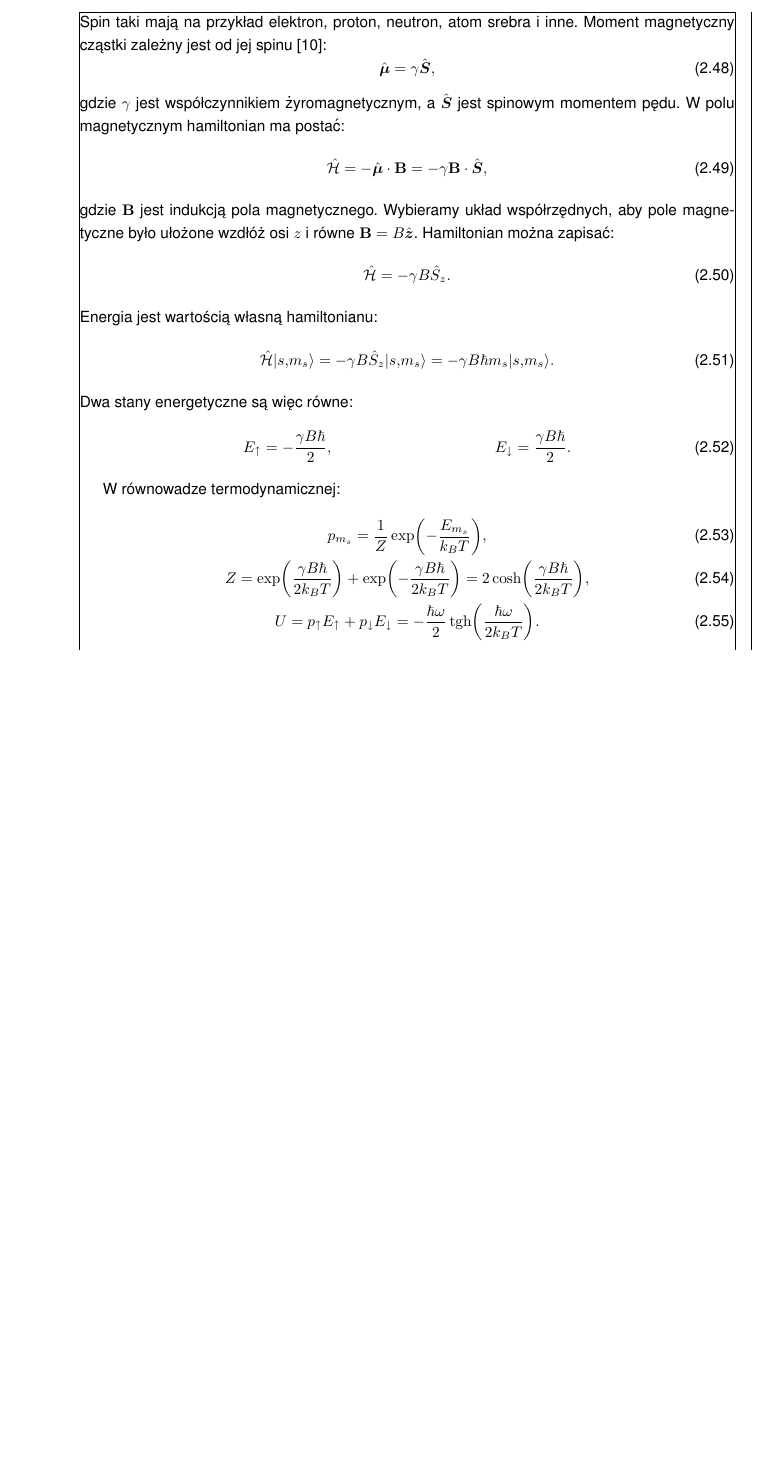
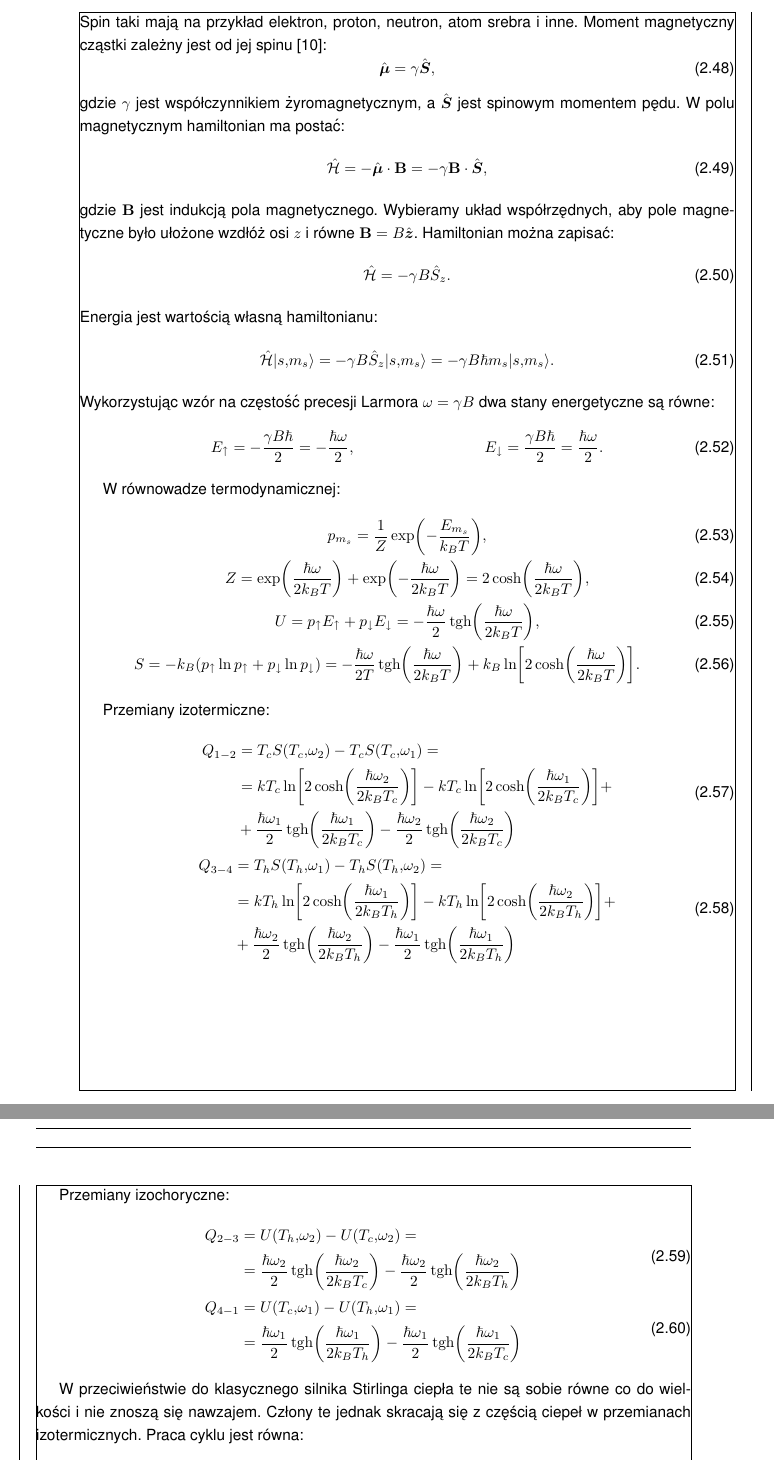
Before and after one commit to rafalstaroszczyk/Praca-magisterska, a LaTeX document (main.tex, which reads chapters/Endo_kwantowy_Stirling.tex): part of page 29 of 35 before the commit and two parts of pages 29 and 30 of 36 after it, the two joined at a grey line, cut so that both start at the same text, the shorter picture padded with empty space. Compiled offline with pdfLaTeX.

Commit message:
Dodano program do Stirlinga i drobne zmiany

```diff
--- a/chapters/Endo_kwantowy_Stirling.tex
+++ b/chapters/Endo_kwantowy_Stirling.tex
@@ -24,15 +24,52 @@ Energia jest wartością własną hamiltonianu:
 	- \gamma B \hat{S}_z \ket{s,m_s} =
 	- \gamma B \hbar m_s \ket{s,m_s}.
 \end{equation}
-Dwa stany energetyczne są więc równe:
+Wykorzystując wzór na częstość precesji Larmora \(\omega = \gamma B\) dwa stany energetyczne są równe:
 \begin{align}
-	E_{\uparrow}   &= - \frac{\gamma B \hbar}{2}, &
-	E_{\downarrow} &=   \frac{\gamma B \hbar}{2}.
+	E_{\uparrow}   &= - \frac{\gamma B \hbar}{2} = - \frac{\hbar\omega}{2}, &
+	E_{\downarrow} &=   \frac{\gamma B \hbar}{2} =   \frac{\hbar\omega}{2}.
 \end{align}
 
 W równowadze termodynamicznej:
 \begin{gather}
 	p_{m_s} = \inv{Z} \exp\pab{-\frac{E_{m_s}}{k_B T}}, \\
-	Z = \exp\pab{\frac{\gamma B \hbar}{2 k_B T}} + \exp\pab{-\frac{\gamma B \hbar}{2 k_B T}} = 2\cosh\pab{\frac{\gamma B \hbar}{2 k_B T}}, \\
-	U = p_{\uparrow}E_{\uparrow} + p_{\downarrow}E_{\downarrow} = - \frac{\hbar\omega}{2} \tgh\pab{\frac{\hbar\omega}{2 k_B T}}.
+	Z = \exp\pab{\frac{\hbar\omega}{2 k_B T}} + \exp\pab{-\frac{\hbar\omega}{2 k_B T}} = 2\cosh\pab{\frac{\hbar\omega}{2 k_B T}}, \\
+	U = p_{\uparrow}E_{\uparrow} + p_{\downarrow}E_{\downarrow} = - \frac{\hbar\omega}{2} \tgh\pab{\frac{\hbar\omega}{2 k_B T}}, \\
+	S = -k_B\pab{p_{\uparrow} \ln p_{\uparrow} + p_{\downarrow} \ln p_{\downarrow}} =
+	- \frac{\hbar\omega}{2T} \tgh\pab{\frac{\hbar\omega}{2 k_B T}} + k_B \ln\bab{2\cosh\pab{\frac{\hbar\omega}{2 k_B T}}}.
 \end{gather}
+
+Przemiany izotermiczne:
+\begin{gather}
+\begin{split}
+	Q_{1-2} &= T_c S\pab{T_c,\omega_2} - T_c S\pab{T_c,\omega_1} = \\ &=
+	kT_c \ln\bab{2\cosh\pab{\frac{\hbar\omega_2}{2k_B T_c}}} -
+	kT_c \ln\bab{2\cosh\pab{\frac{\hbar\omega_1}{2k_B T_c}}} + \\ &+
+	\frac{\hbar\omega_1}{2} \tgh\pab{\frac{\hbar\omega_1}{2k_B T_c}} -
+	\frac{\hbar\omega_2}{2} \tgh\pab{\frac{\hbar\omega_2}{2k_B T_c}}
+\end{split} \\
+\begin{split}
+	Q_{3-4} &= T_h S\pab{T_h,\omega_1} - T_h S\pab{T_h,\omega_2} = \\ &=
+	kT_h \ln\bab{2\cosh\pab{\frac{\hbar\omega_1}{2k_B T_h}}} -
+	kT_h \ln\bab{2\cosh\pab{\frac{\hbar\omega_2}{2k_B T_h}}} + \\ &+
+	\frac{\hbar\omega_2}{2} \tgh\pab{\frac{\hbar\omega_2}{2k_B T_h}} -
+	\frac{\hbar\omega_1}{2} \tgh\pab{\frac{\hbar\omega_1}{2k_B T_h}}
+\end{split}
+\end{gather}
+
+Przemiany izochoryczne:
+\begin{gather}
+\begin{split}
+	Q_{2-3} &= U\pab{T_h,\omega_2} - U\pab{T_c,\omega_2} = \\ &=
+	\frac{\hbar\omega_2}{2}\tgh\pab{\frac{\hbar\omega_2}{2k_B T_c}} -
+	\frac{\hbar\omega_2}{2}\tgh\pab{\frac{\hbar\omega_2}{2k_B T_h}}
+\end{split} \\
+\begin{split}
+	Q_{4-1} &= U\pab{T_c,\omega_1} - U\pab{T_h,\omega_1} = \\ &=
+	\frac{\hbar\omega_1}{2}\tgh\pab{\frac{\hbar\omega_1}{2k_B T_h}} -
+	\frac{\hbar\omega_1}{2}\tgh\pab{\frac{\hbar\omega_1}{2k_B T_c}}
+\end{split}
+\end{gather}
+
+W przeciwieństwie do klasycznego silnika Stirlinga ciepła te nie są sobie równe co do wielkości i nie znoszą się nawzajem. Człony te jednak skracają się z częścią ciepeł w przemianach izotermicznych. Praca cyklu jest równa:
+\begin{equation}
```
Also changed, not shown: chapters/Stany_czyste_i_mieszane.tex (+1 -1 lines), Refs/EPJD_68_32.pdf (added), main.pdf, chapters/Endo_kwantowy_Stirling.tex (20 more changed lines), 1 other file.
